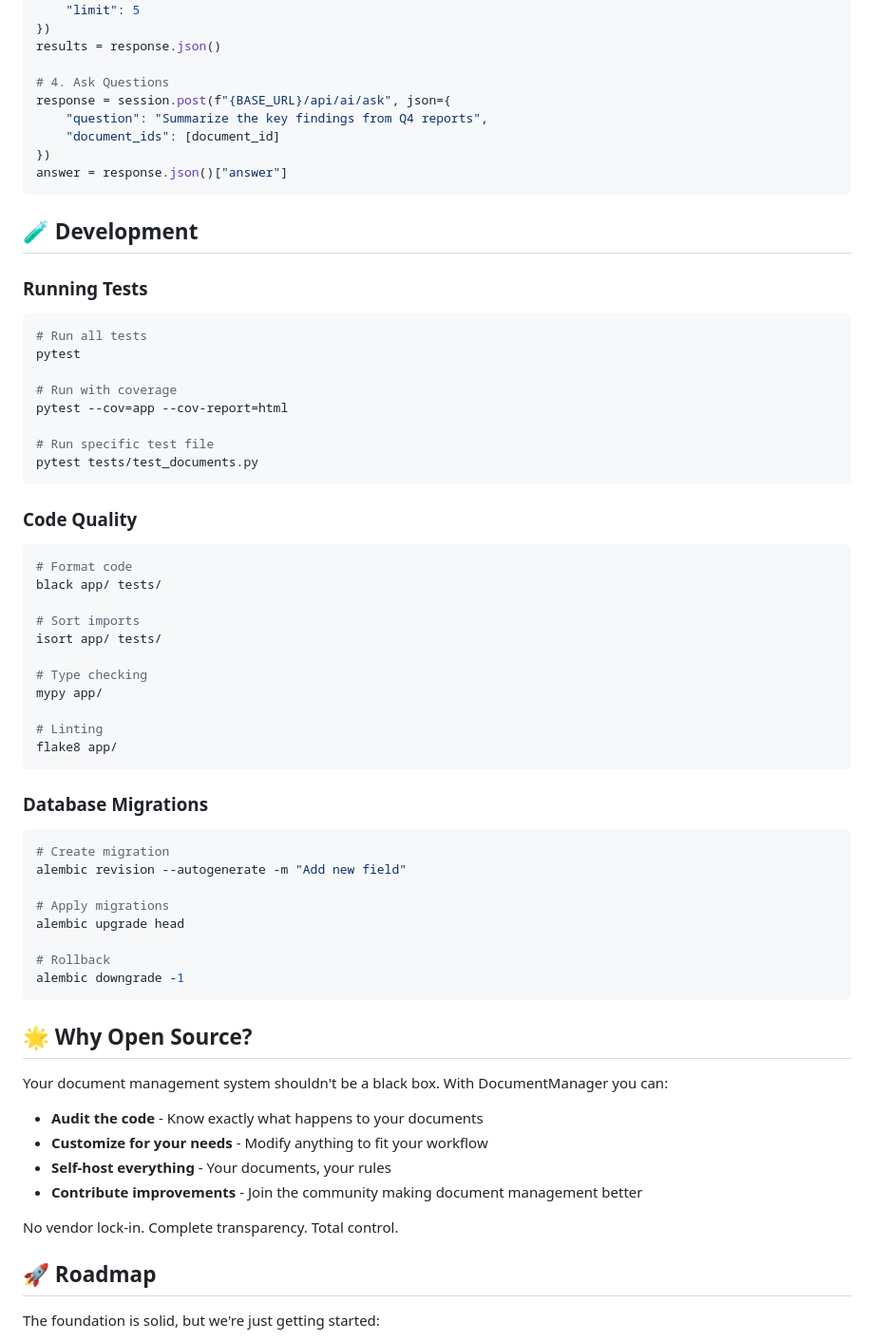
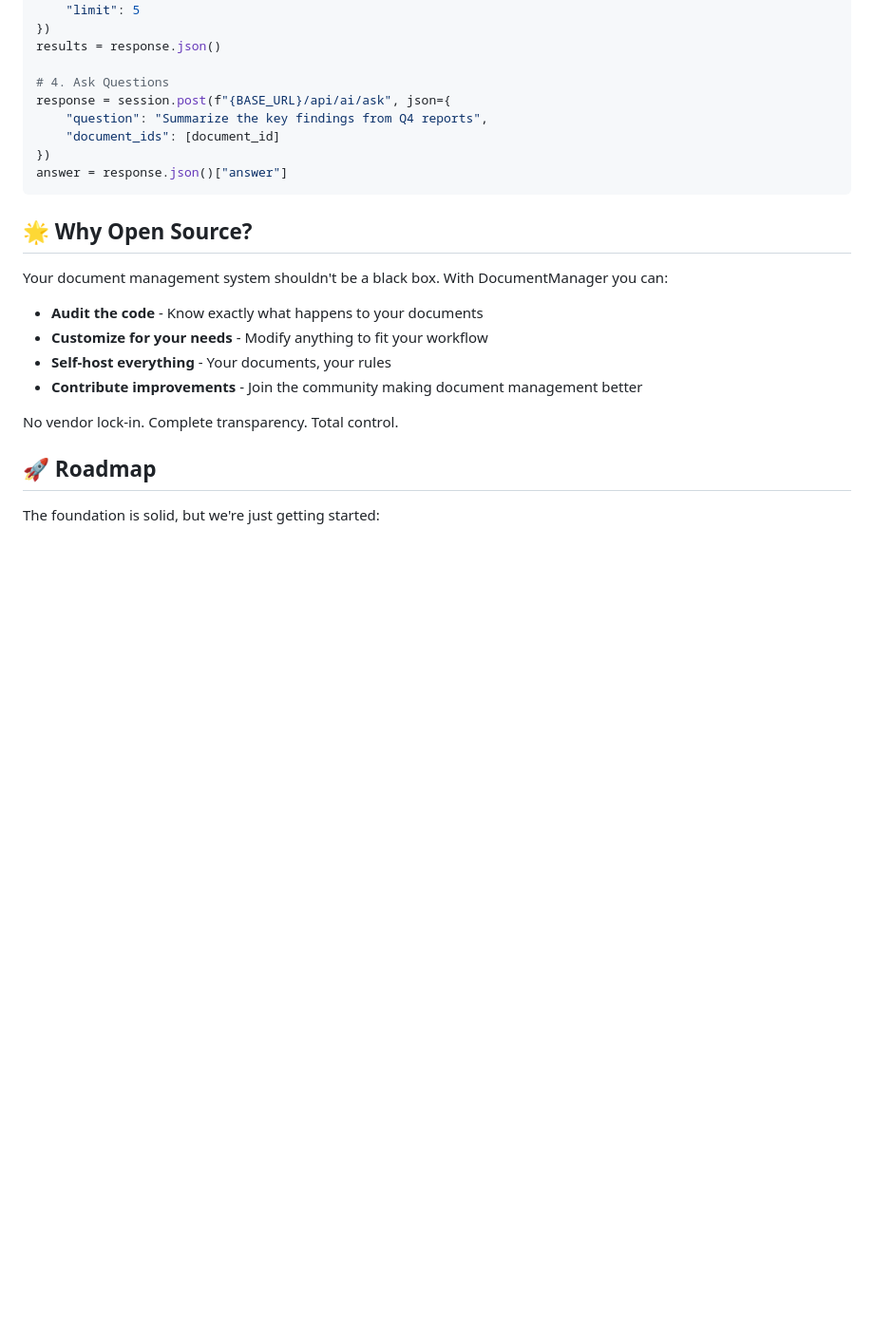
Before and after one commit to Rouzbeh81/Document-Manager, a Markdown page: README.md, the part around the change. Shown at 95% size. Drawn GitHub-style; blank space fills up the shorter version.

Commit message:
Remove development section including tests, code quality, and database migration instructions from README.md

````diff
--- a/README.md
+++ b/README.md
@@ -271,50 +271,6 @@ response = session.post(f"{BASE_URL}/api/ai/ask", json={
 answer = response.json()["answer"]
 ```
 
-## 🧪 Development
-
-### Running Tests
-
-```bash
-# Run all tests
-pytest
-
-# Run with coverage
-pytest --cov=app --cov-report=html
-
-# Run specific test file
-pytest tests/test_documents.py
-```
-
-### Code Quality
-
-```bash
-# Format code
-black app/ tests/
-
-# Sort imports
-isort app/ tests/
-
-# Type checking
-mypy app/
-
-# Linting
-flake8 app/
-```
-
-### Database Migrations
-
-```bash
-# Create migration
-alembic revision --autogenerate -m "Add new field"
-
-# Apply migrations
-alembic upgrade head
-
-# Rollback
-alembic downgrade -1
-```
-
 ## 🌟 Why Open Source?
 
 Your document management system shouldn't be a black box. With DocumentManager you can:
````
